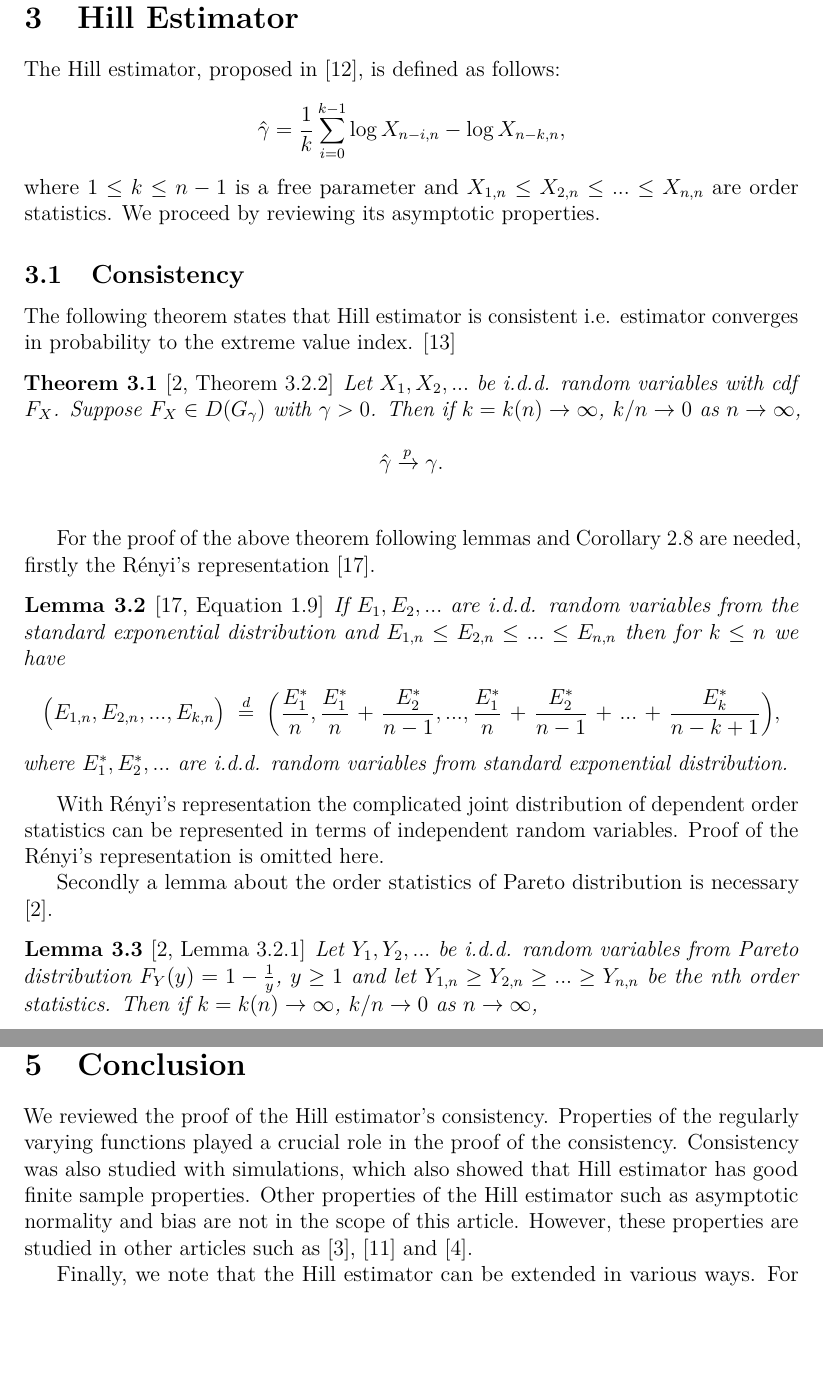
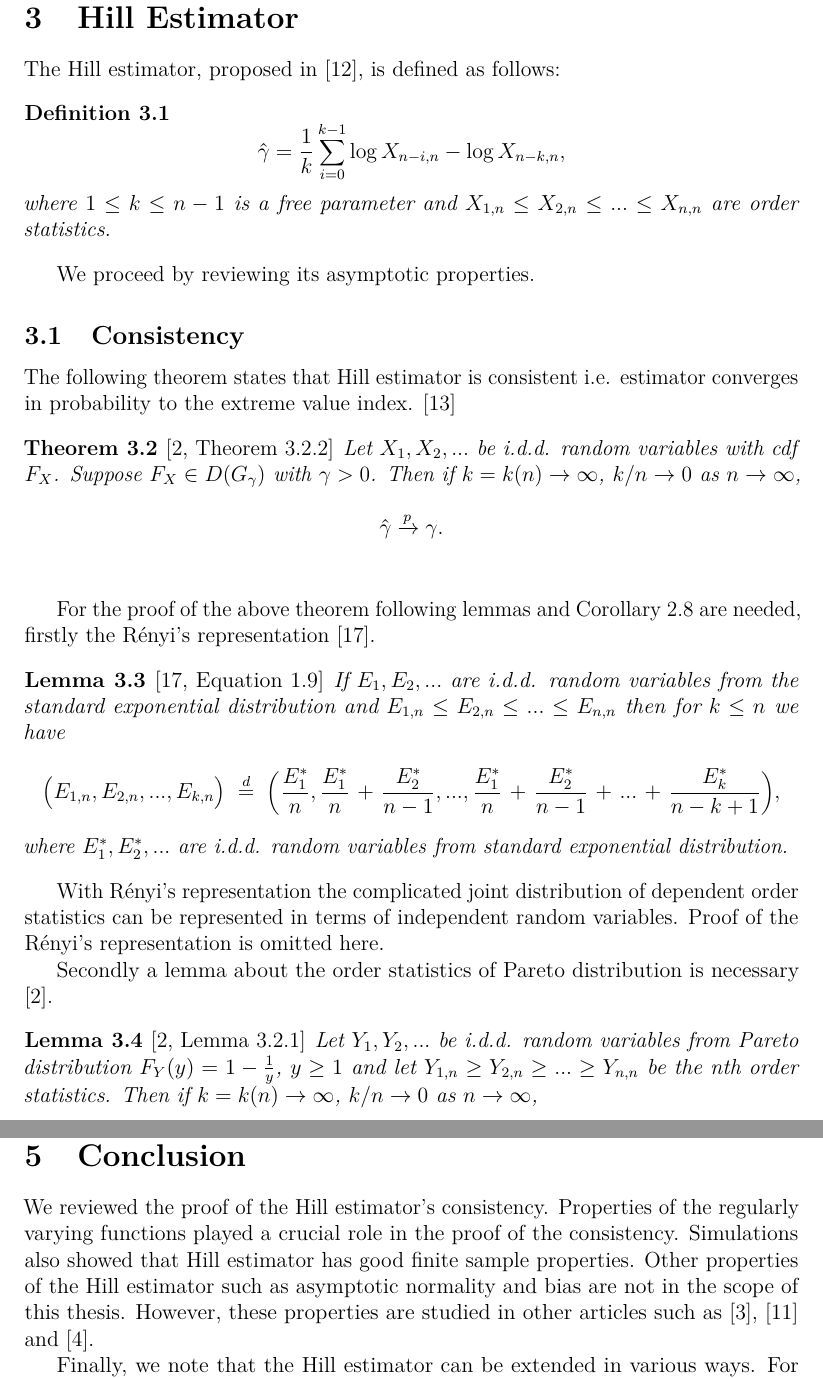
Before and after one commit to perej1/hill_simu, a LaTeX thesis (kandi/kandi.tex): two parts of pages 12 and 17 of 28, joined at a grey line, cut so that both start at the same text, the shorter picture padded with empty space. Compiled offline with pdfLaTeX.

Commit message:
korjauksia

```diff
--- a/kandi/kandi.tex
+++ b/kandi/kandi.tex
@@ -152,7 +152,7 @@ bookmarksnumbered=true
 %% as the abstract page.
 %%
 \thesisabstract{
-Often assessment of the tail behavior is important in risk management. However, analyzing the tail is challenging since there is often only little data available on extremes. One possible solution to the problem is Extreme Value Theory which provides mathematical theory for analyzing tail behavior. In extreme value theory there is a parameter called extreme value index that describes the thickness of the tail and evaluation of the extreme value index is often of high practical importance. One of the possible estimators for the extreme value index is Hill estimator that is one of the most popular estimators for heavy-tailed distributions. This thesis work reviews the asymptotic properties of the Hill estimator. Especially the focus is on the consistency. Firstly we review the connection between heavy tailed distributions and regularly varying functions that play a crucial role in proof of the consistency. Then we review the results for consistency and for asymptotic normality. Finally, finite sample properties of the Hill estimator are examined with Monte Carlo simulations.
+Often assessment of the tail behavior is important in risk management. However, analyzing the tail is challenging since there is often only little data available on extremes. One possible solution to the problem is Extreme Value Theory which provides mathematical theory for analyzing tail behavior. In extreme value theory there is a parameter called extreme value index that describes the thickness of the tail and evaluation of the extreme value index is often of high practical importance. One of the possible estimators for the extreme value index is Hill estimator that is one of the most popular estimators for heavy-tailed distributions. This thesis work reviews the asymptotic properties of the Hill estimator. Especially the focus is on the consistency. Firstly we review the connection between heavy tailed distributions and regularly varying functions that play a crucial role in proof of the consistency. Then we review the results for consistency and for asymptotic normality. Finally, finite sample properties of the Hill estimator are examined with Monte Carlo simulation.
 }
 
 %% Copyright text. Copyright of a work is with the creator/author of the work
@@ -483,10 +483,14 @@ Suppose $f \in RV_{\alpha}$. If $\varepsilon, \delta>0$ are arbitrary, there exi
 
 
 The Hill estimator, proposed in \cite{hill}, is defined as follows:
+\begin{definition}
+
 \begin{equation*}
 \hat{\gamma} = \frac{1}{k} \sum_{i=0}^{k-1} \log X_{n-i,n} - \log X_{n-k,n},
 \end{equation*}
-where $1 \leq k \leq n-1$ is a free parameter and $X_{1,n} \leq X_{2,n} \leq ...  \leq X_{n,n}$ are order statistics. We proceed by reviewing its asymptotic properties.
+where $1 \leq k \leq n-1$ is a free parameter and $X_{1,n} \leq X_{2,n} \leq ...  \leq X_{n,n}$ are order statistics.
+\end{definition}
+We proceed by reviewing its asymptotic properties.
 
 \subsection{Consistency}
 
@@ -627,7 +631,7 @@ In Figure \ref{cauchy} we can conclude that convergence is fast with small numbe
 \section{Conclusion}
 \label{conclusion}
 
-We reviewed the proof of the Hill estimator's consistency. Properties of the regularly varying functions played a crucial role in the proof of the consistency. Consistency was also studied with simulations, which also showed that Hill estimator has good finite sample properties. Other properties of the Hill estimator such as asymptotic normality and bias are not in the scope of this article. However, these properties are studied in other articles such as \cite{peng}, \cite{hausler} and \cite{haanResnick}.
+We reviewed the proof of the Hill estimator's consistency. Properties of the regularly varying functions played a crucial role in the proof of the consistency. Simulations also showed that Hill estimator has good finite sample properties. Other properties of the Hill estimator such as asymptotic normality and bias are not in the scope of this thesis. However, these properties are studied in other articles such as \cite{peng}, \cite{hausler} and \cite{haanResnick}.
 
 Finally, we note that the Hill estimator can be extended in various ways. For example, there are estimators similar to Hill estimator for the general case $\gamma \in \mathbb{R}$. Examples of these estimators include the Pickands estimator \cite{pickands} and the Moment estimator \cite{dekkers}. The Hill estimator can also be extended to the multivariate case \cite{ilmonen}.
 
```
Also changed, not shown: kandi/kandi.pdf, kandi/kandi.tex (2 more changed lines).
